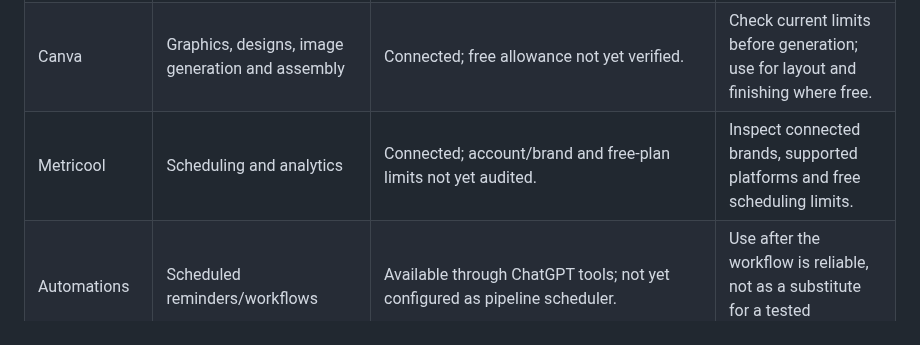
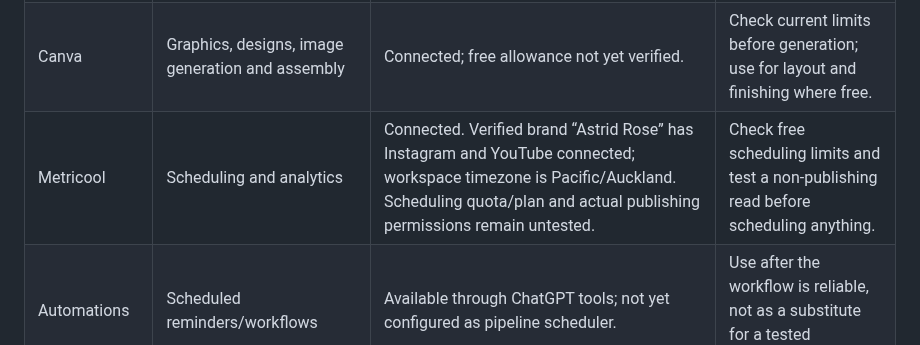
Before and after one commit to Astridrosexxx84/Astridrose-automation-, a Markdown page: TOOL_REGISTRY.md, the part around the change. Rendered like a GitHub page.

Commit message:
Record verified Metricool channel connections

```diff
--- a/TOOL_REGISTRY.md
+++ b/TOOL_REGISTRY.md
@@ -27,7 +27,7 @@ This registry is the coordination record for Astrid's production pipeline. Keep
 | HeyGen | Talking avatar, speech and video | Connected; account reports Free plan. Exact remaining video allowance was not exposed by account check. | Check usable free video limit before generation; use only when identity/avatar is needed. |
 | vidIQ | Trend research, channel analysis, scripts, thumbnails, voiceover/compose tools | Connected. Current credit response: 0 credits available; renewable bucket maximum 150, next reset reported 2026-11-16. | Use only tools confirmed free/no-credit; recheck balance after reset. |
 | Canva | Graphics, designs, image generation and assembly | Connected; free allowance not yet verified. | Check current limits before generation; use for layout and finishing where free. |
-| Metricool | Scheduling and analytics | Connected; account/brand and free-plan limits not yet audited. | Inspect connected brands, supported platforms and free scheduling limits. |
+| Metricool | Scheduling and analytics | Connected. Verified brand “Astrid Rose” has Instagram and YouTube connected; workspace timezone is Pacific/Auckland. Scheduling quota/plan and actual publishing permissions remain untested. | Check free scheduling limits and test a non-publishing read before scheduling anything. |
 | Automations | Scheduled reminders/workflows | Available through ChatGPT tools; not yet configured as pipeline scheduler. | Use after the workflow is reliable, not as a substitute for a tested publishing pipeline. |
 
 ## External candidates (not yet connected or account-verified)
```
